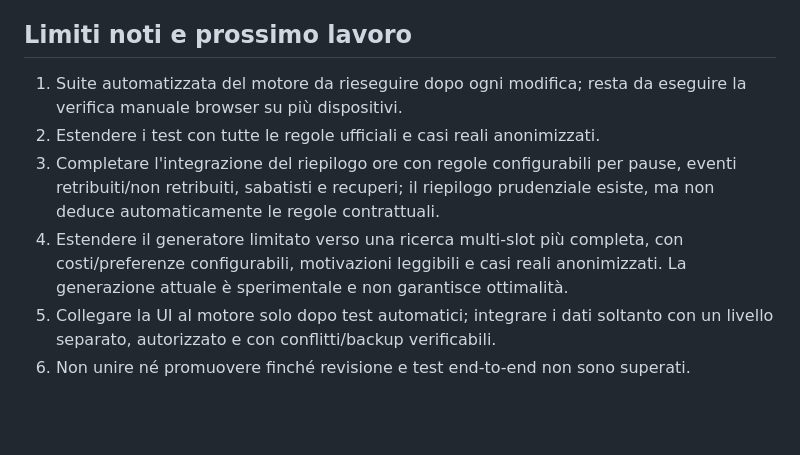
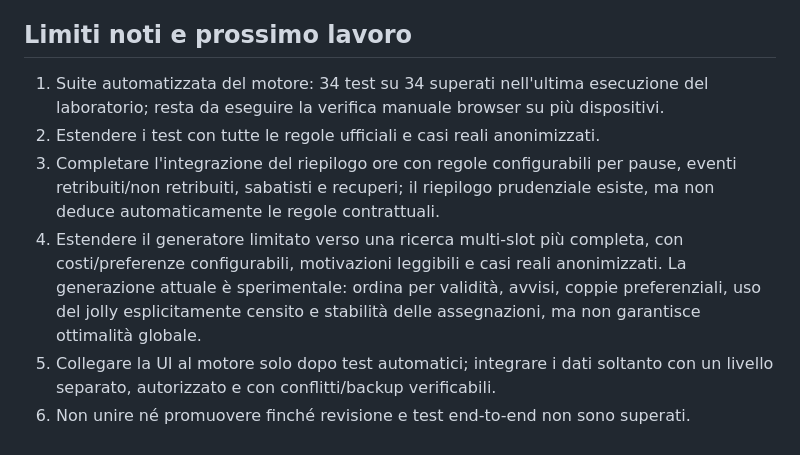
Before and after one commit to davidealpegiani-82/turni-corvetto, a Markdown page: lab-revolution/README.md, the part around the change. GitHub-like rendering; blank space fills up the shorter version.

Commit message:
Document proposal ranking and latest passing test count

```diff
--- a/lab-revolution/README.md
+++ b/lab-revolution/README.md
@@ -35,9 +35,9 @@ Apri `engine-tests.html` in un browser moderno. Il file carica `engine.js` ed es
 - Nessun dato reale deve essere inserito in questa demo.
 
 ## Limiti noti e prossimo lavoro
-1. Suite automatizzata del motore da rieseguire dopo ogni modifica; resta da eseguire la verifica manuale browser su più dispositivi.
+1. Suite automatizzata del motore: 34 test su 34 superati nell'ultima esecuzione del laboratorio; resta da eseguire la verifica manuale browser su più dispositivi.
 2. Estendere i test con tutte le regole ufficiali e casi reali anonimizzati.
 3. Completare l'integrazione del riepilogo ore con regole configurabili per pause, eventi retribuiti/non retribuiti, sabatisti e recuperi; il riepilogo prudenziale esiste, ma non deduce automaticamente le regole contrattuali.
-4. Estendere il generatore limitato verso una ricerca multi-slot più completa, con costi/preferenze configurabili, motivazioni leggibili e casi reali anonimizzati. La generazione attuale è sperimentale e non garantisce ottimalità.
+4. Estendere il generatore limitato verso una ricerca multi-slot più completa, con costi/preferenze configurabili, motivazioni leggibili e casi reali anonimizzati. La generazione attuale è sperimentale: ordina per validità, avvisi, coppie preferenziali, uso del jolly esplicitamente censito e stabilità delle assegnazioni, ma non garantisce ottimalità globale.
 5. Collegare la UI al motore solo dopo test automatici; integrare i dati soltanto con un livello separato, autorizzato e con conflitti/backup verificabili.
 6. Non unire né promuovere finché revisione e test end-to-end non sono superati.
```
